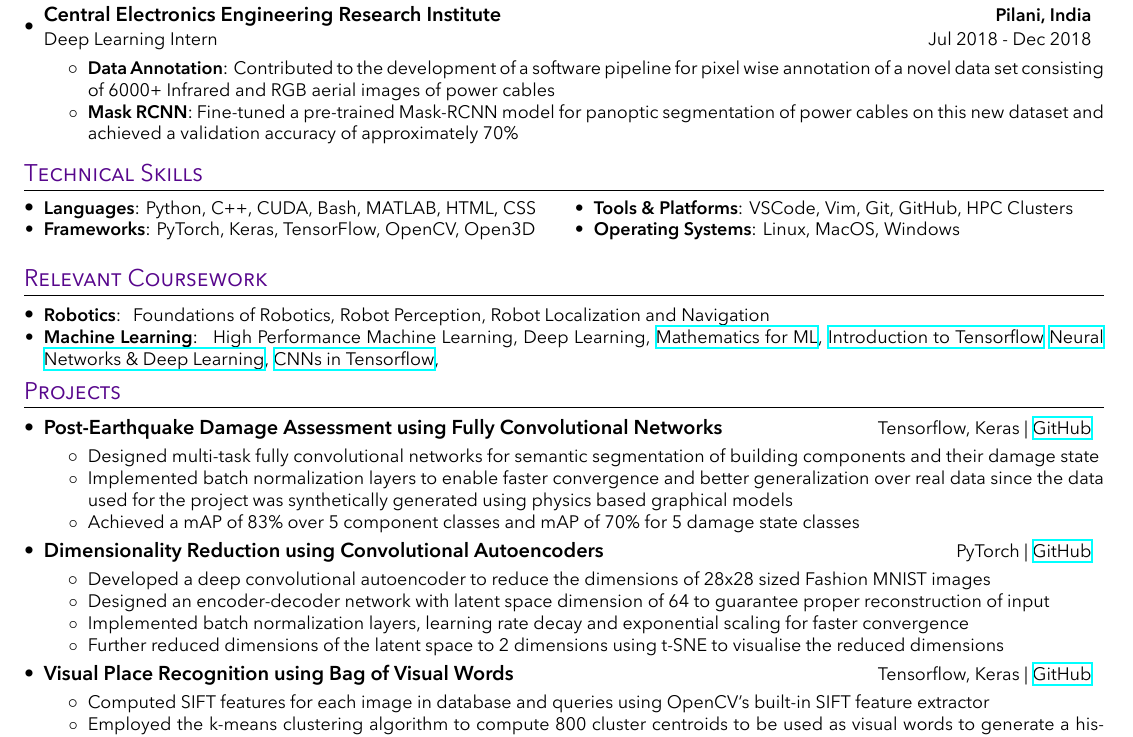
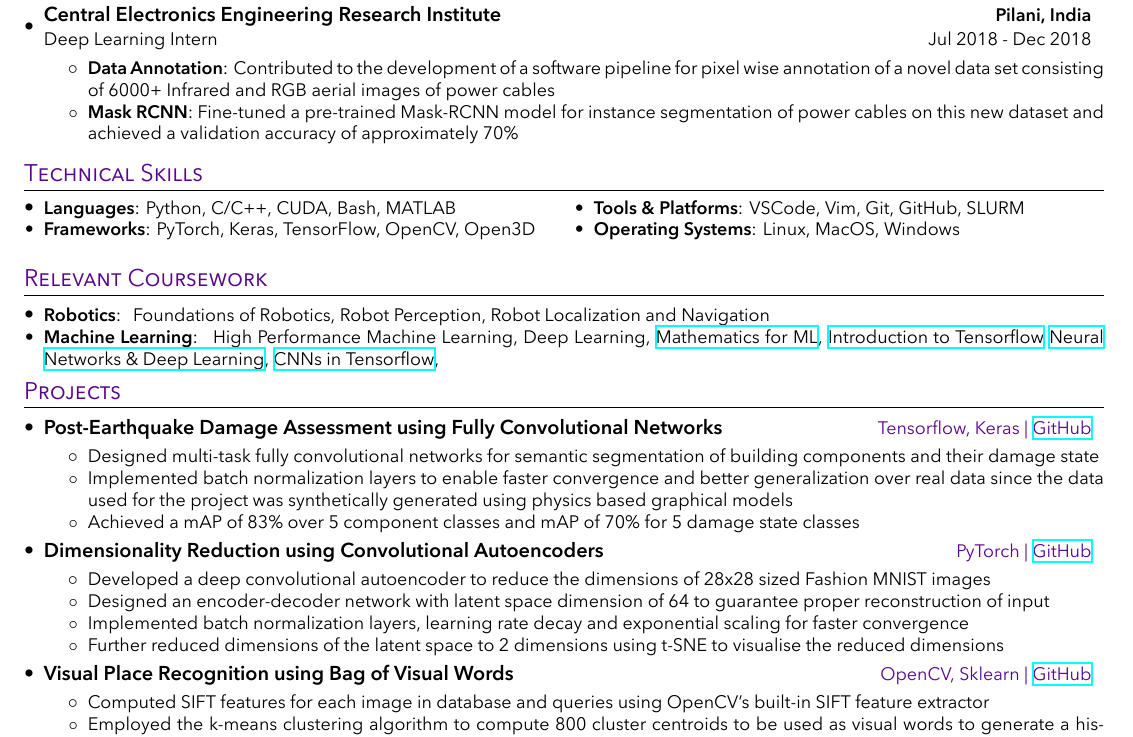
Before and after one commit to adityamwagh/resume, a LaTeX CV (resume_aditya_wagh.tex, which reads sections/experience.tex, sections/projects.tex, sections/technical_skills.tex): part of the page, cut so that both start at the same text. Compiled offline with XeLaTeX.

Commit message:
march update

```diff
--- a/resume_aditya_wagh.tex
+++ b/resume_aditya_wagh.tex
@@ -79,7 +79,7 @@
 \newcommand{\resumeHeadingTwo}[2]{
   \vspace{-1pt}\item
     \begin{tabular*}{0.97\textwidth}{l@{\extracolsep{\fill}}r}
-      \textbf{#1} & {\small #2} \\
+      \textbf{#1} & {\color{NYUViolet} {\small #2}} \\
     \end{tabular*}\vspace{-5pt}
 }
 
--- a/sections/experience.tex
+++ b/sections/experience.tex
@@ -9,7 +9,7 @@
 \resumeItem{Data Annotation}
 {Contributed to the development of a software pipeline for pixel wise annotation of a novel data set consisting of 6000+ Infrared and RGB aerial images of power cables}
 \resumeItem{Mask RCNN}
-{Fine-tuned a pre-trained Mask-RCNN model for panoptic segmentation of power cables on this new dataset and achieved a validation accuracy of approximately 70\%}
+{Fine-tuned a pre-trained Mask-RCNN model for instance segmentation of power cables on this new dataset and achieved a validation accuracy of approximately 70\%}
 \resumeItemListEnd
 
 \resumeSubHeadingListEnd
--- a/sections/projects.tex
+++ b/sections/projects.tex
@@ -26,7 +26,7 @@
 \resumeItemListEnd
 
 % Bag of Visual Words for finding similar images
-\resumeHeadingTwo{Visual Place Recognition using Bag of Visual Words}{Tensorflow, Keras | \href{https://github.com/adityamwagh/bovw}{GitHub}}
+\resumeHeadingTwo{Visual Place Recognition using Bag of Visual Words}{OpenCV, Sklearn | \href{https://github.com/adityamwagh/bovw}{GitHub}}
 \resumeItemListStart
 \resumeItemDesc{Computed SIFT features for each image in database and queries using OpenCV's built-in SIFT feature extractor}
 \resumeItemDesc{Employed the k-means clustering algorithm to compute 800 cluster centroids to be used
--- a/sections/technical_skills.tex
+++ b/sections/technical_skills.tex
@@ -9,11 +9,11 @@
     % skill list
     \resumeSubHeadingListStart
     \resumeSubItem{Languages}
-    {Python, C++, CUDA, Bash, MATLAB, HTML, CSS}
+    {Python, C/C++, CUDA, Bash, MATLAB}
     \resumeSubItem{Frameworks}
     {PyTorch, Keras, TensorFlow, OpenCV, Open3D}
     \resumeSubItem{Tools \& Platforms}
-    {VSCode, Vim, Git, GitHub, HPC Clusters}
+    {VSCode, Vim, Git, GitHub, SLURM}
     \resumeSubItem{Operating Systems}
     {Linux, MacOS, Windows}
     \resumeSubHeadingListEnd
```
Also changed, not shown: resume_aditya_wagh.pdf.
